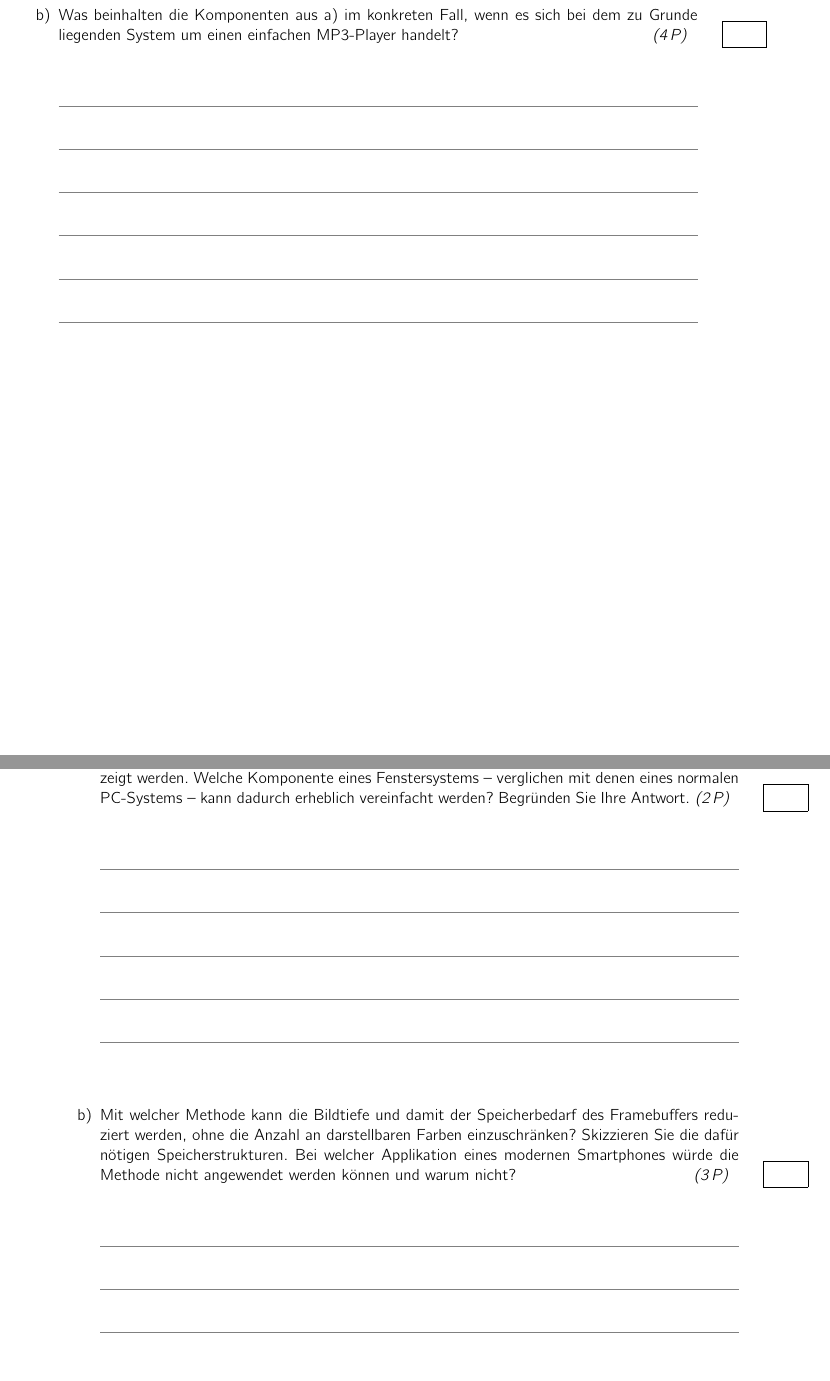
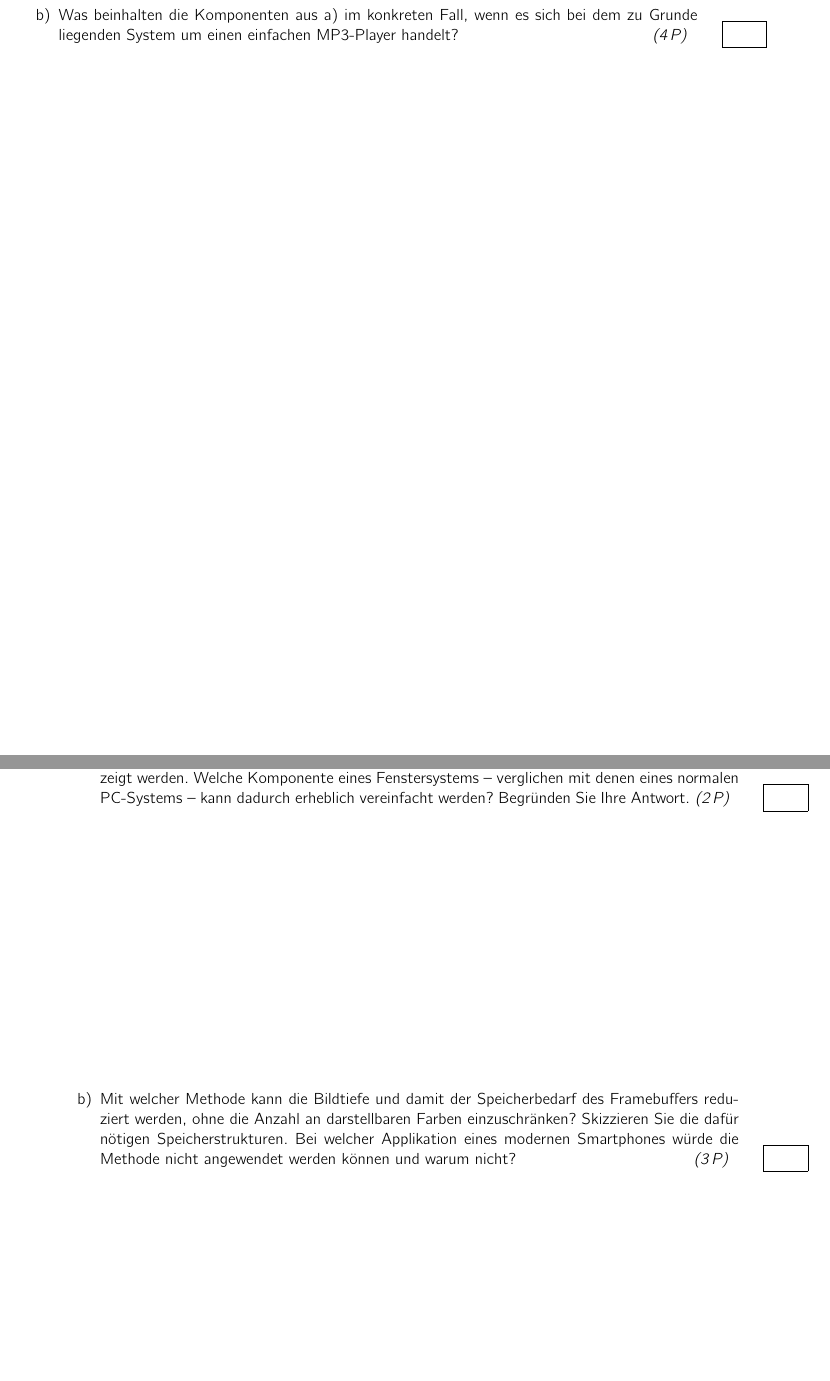
Before and after one commit to vs-uulm/latex-lecture-templates, a LaTeX problem sheet (examples/exam/exam.tex, which reads examples/exam/01-interaktionsmodell.tex, examples/exam/02-praesentation.tex): two parts of pages 3 and 4 of 7, joined at a grey line, cut so that both start at the same text. Compiled offline with pdfLaTeX.

Commit message:
Klausurbeispiel aktualisiert
- Im Hinweistext auf Titelblatt die Angabe der Gesamtseitenzahl gefixt
- MI Hinweistext als Kommentar hinzugefügt
- Beispielaufgaben mit erklärenden Kommentaren ergänzt
- Flag zum Ein-/Ausschalten der Lösungslinien erklärt

```diff
--- a/examples/exam/01-interaktionsmodell.tex
+++ b/examples/exam/01-interaktionsmodell.tex
@@ -14,7 +18,7 @@ MVC-Skizze aus dem Skript, jeweils .5 Punkte pro Eintrag.
 dem zu Grunde liegenden System um einen einfachen MP3-Player handelt?
 \subpoints{4}
 
-\begin{solution}{6}
+\begin{solution}{6}[false]
 \begin{description}
 \item[User Modell] Stop, Play, vorwärts, rückwärts, An, aus
 \item[Model] z.b. internetstreaming, fileposition, dateiname, länge, codec,
--- a/examples/exam/02-praesentation.tex
+++ b/examples/exam/02-praesentation.tex
@@ -1,14 +1,17 @@
+% Jede Hauptaufgabe hat eine Überschrift und die Gesamtpunkte
 \assignment{Fenstersysteme und Präsentation}
 
+% Teilaufgabe als enumerate items
 \begin{enumerate}
 
 \item Bei einer Smartphone-Benutzeroberfläche kann immer nur eine Applikation
 gleichzeitig angezeigt werden. Welche Komponente eines Fenstersystems --
 verglichen mit denen eines normalen PC-Systems -- kann dadurch erheblich vereinfacht
 werden? Begründen Sie Ihre Antwort.
-\subpoints{2}
+\subpoints{2} % Die Punkte für die Teilaufgabe
 
-\begin{solution}{5}
+% Zu jeder Teilaufgabe ein solution-Block der form \begin{solution}{Platz für Lösung}[Linien true/false] ... \end{solution}
+\begin{solution}{5}[false]
 Fenstermanager. Fenster können sich nicht mehr überlappen,
 Fokus/Eventzustellung/damage/redraw entfällt
 \end{solution}
@@ -20,7 +23,7 @@ Applikation eines modernen Smartphones würde die Methode nicht angewendet werde
 können und warum nicht?
 \subpoints{3}
 
-\begin{solution}{3}
+\begin{solution}{3}[false]
 Farbtabelle (Skript Teil 2, Folie 47)
 \end{solution}
 
```
Also changed, not shown: examples/exam/exam.tex (+13 -0 lines), examples/exam/01-interaktionsmodell.tex (6 more changed lines).
